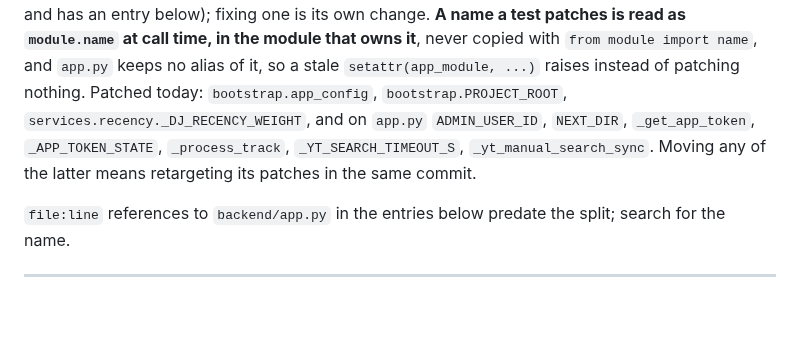
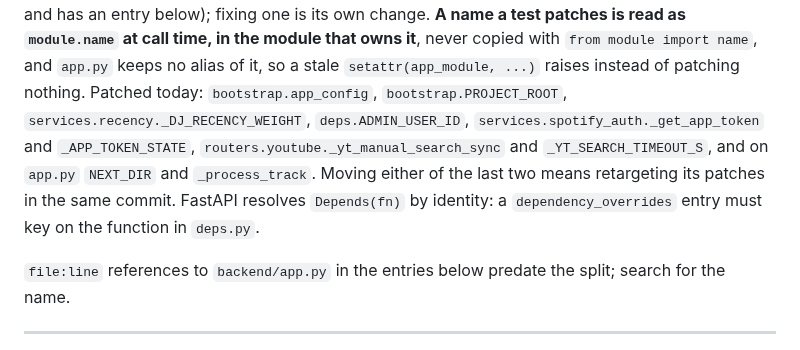
Before and after one commit to chandankeelara/VibeScape, a Markdown page: docs/backend-todo.md, the part around one of its changes. Drawn GitHub-style; blank space fills up the shorter version.

```diff
--- a/docs/backend-todo.md
+++ b/docs/backend-todo.md
@@ -83,10 +124,13 @@ ODD in its docstring and has an entry below); fixing one is its own change.
 that owns it**, never copied with `from module import name`, and `app.py`
 keeps no alias of it, so a stale `setattr(app_module, ...)` raises instead
 of patching nothing. Patched today: `bootstrap.app_config`,
-`bootstrap.PROJECT_ROOT`, `services.recency._DJ_RECENCY_WEIGHT`, and on
-`app.py` `ADMIN_USER_ID`, `NEXT_DIR`, `_get_app_token`, `_APP_TOKEN_STATE`,
-`_process_track`, `_YT_SEARCH_TIMEOUT_S`, `_yt_manual_search_sync`. Moving
-any of the latter means retargeting its patches in the same commit.
+`bootstrap.PROJECT_ROOT`, `services.recency._DJ_RECENCY_WEIGHT`,
+`deps.ADMIN_USER_ID`, `services.spotify_auth._get_app_token` and
+`_APP_TOKEN_STATE`, `routers.youtube._yt_manual_search_sync` and
+`_YT_SEARCH_TIMEOUT_S`, and on `app.py` `NEXT_DIR` and `_process_track`.
+Moving either of the last two means retargeting its patches in the same
+commit. FastAPI resolves `Depends(fn)` by identity: a
+`dependency_overrides` entry must key on the function in `deps.py`.
 
 `file:line` references to `backend/app.py` in the entries below predate the
 split; search for the name.
```
Also changed, not shown: other parts of docs/backend-todo.md (+55 -14 lines), 1 other file.
